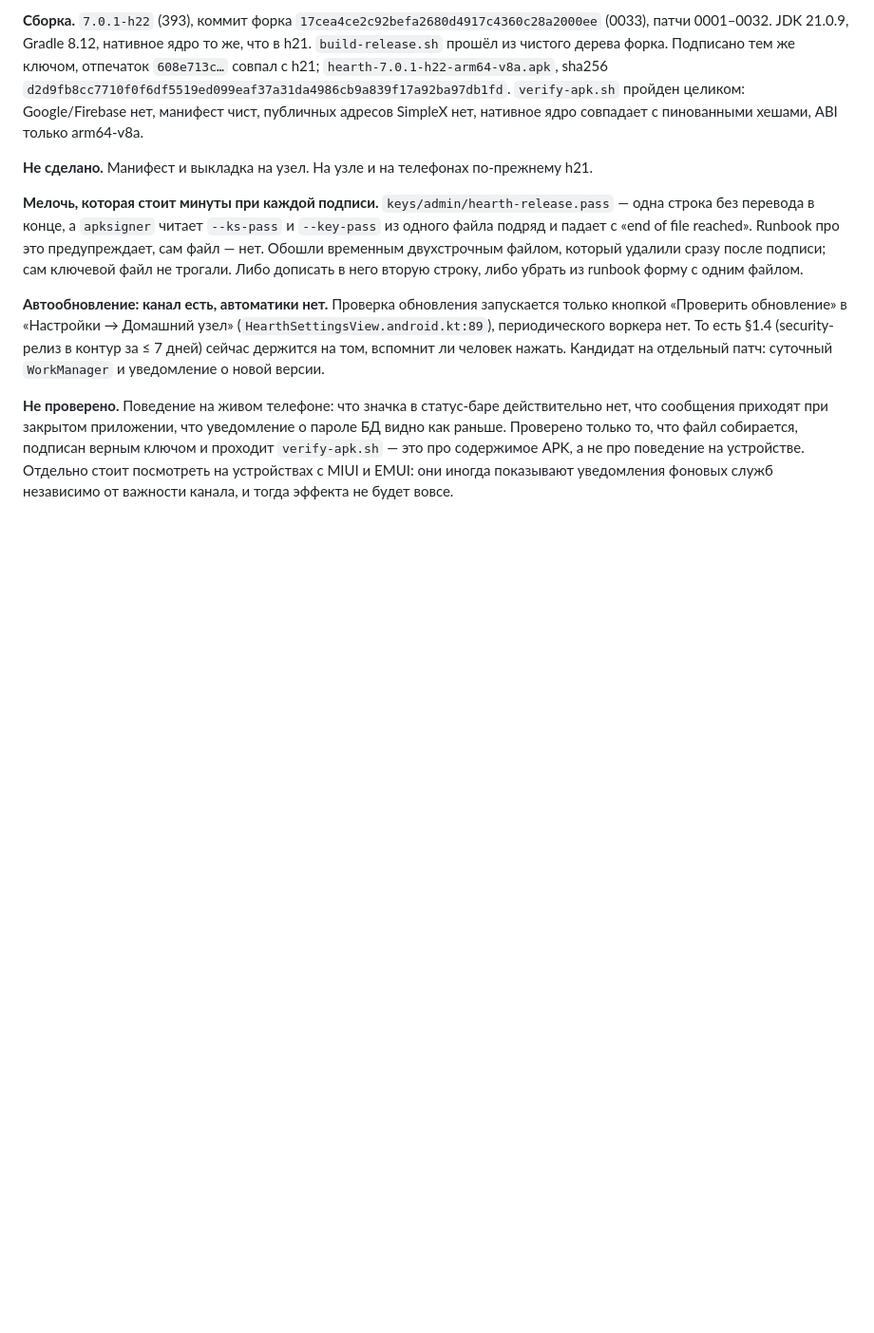
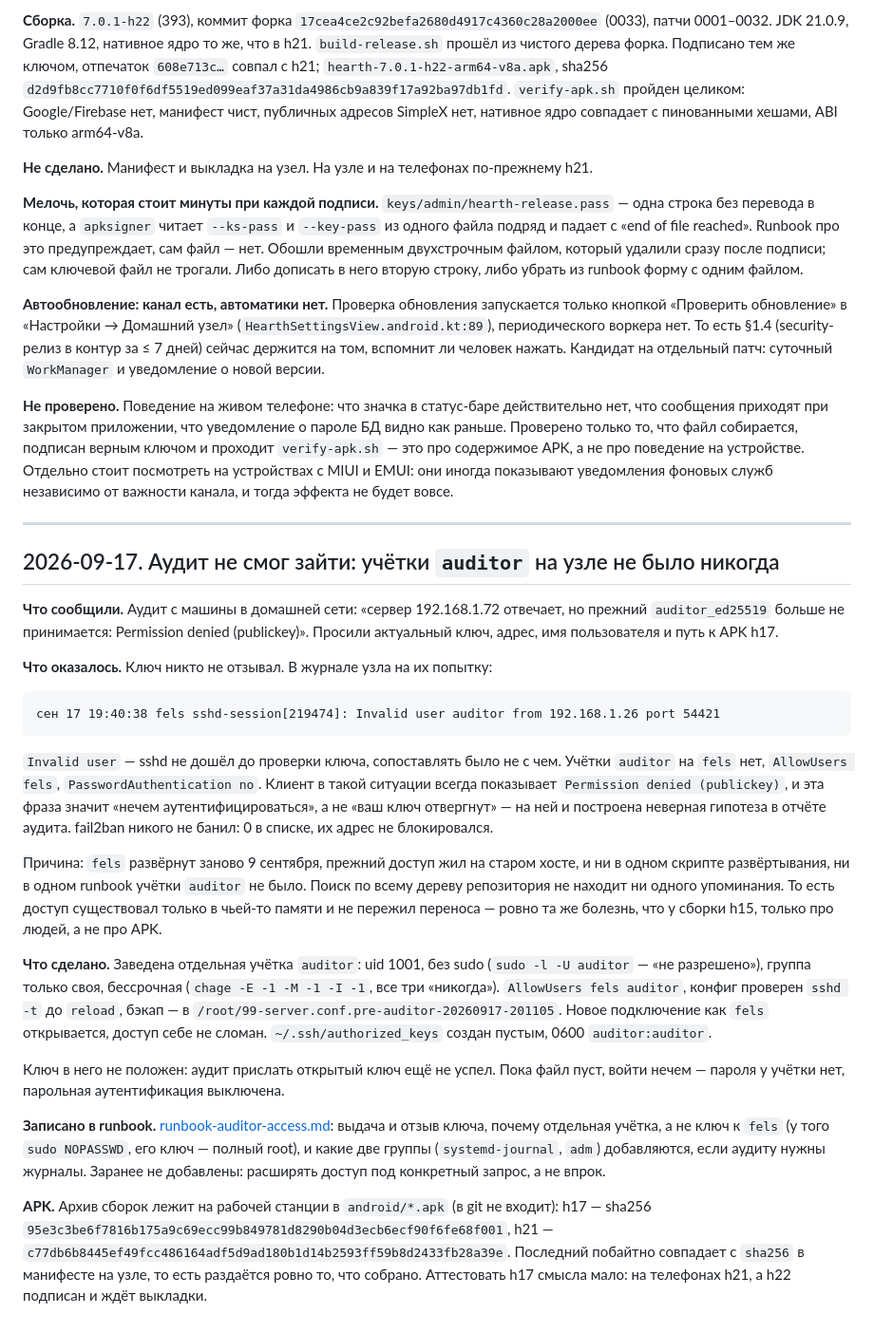
Before and after one commit to slow6r/hearth, a Markdown page: docs/deploy-fels-2026-09-09.md, the part around the change. Shown at 95% size. GitHub-like rendering; blank space fills up the shorter version.

````diff
--- a/docs/deploy-fels-2026-09-09.md
+++ b/docs/deploy-fels-2026-09-09.md
@@ -858,3 +858,48 @@ clippy чист.
 это про содержимое APK, а не про поведение на устройстве. Отдельно стоит посмотреть на
 устройствах с MIUI и EMUI: они иногда показывают уведомления фоновых служб независимо от
 важности канала, и тогда эффекта не будет вовсе.
+
+---
+
+## 2026-09-17. Аудит не смог зайти: учётки `auditor` на узле не было никогда
+
+**Что сообщили.** Аудит с машины в домашней сети: «сервер 192.168.1.72 отвечает, но прежний
+`auditor_ed25519` больше не принимается: Permission denied (publickey)». Просили актуальный
+ключ, адрес, имя пользователя и путь к APK h17.
+
+**Что оказалось.** Ключ никто не отзывал. В журнале узла на их попытку:
+
+```
+сен 17 19:40:38 fels sshd-session[219474]: Invalid user auditor from 192.168.1.26 port 54421
+```
+
+`Invalid user` — sshd не дошёл до проверки ключа, сопоставлять было не с чем. Учётки `auditor`
+на `fels` нет, `AllowUsers fels`, `PasswordAuthentication no`. Клиент в такой ситуации всегда
+показывает `Permission denied (publickey)`, и эта фраза значит «нечем аутентифицироваться», а не
+«ваш ключ отвергнут» — на ней и построена неверная гипотеза в отчёте аудита. fail2ban никого не
+банил: 0 в списке, их адрес не блокировался.
+
+Причина: `fels` развёрнут заново 9 сентября, прежний доступ жил на старом хосте, и ни в одном
+скрипте развёртывания, ни в одном runbook учётки `auditor` не было. Поиск по всему дереву
+репозитория не находит ни одного упоминания. То есть доступ существовал только в чьей-то памяти
+и не пережил переноса — ровно та же болезнь, что у сборки h15, только про людей, а не про APK.
+
+**Что сделано.** Заведена отдельная учётка `auditor`: uid 1001, без sudo (`sudo -l -U auditor` —
+«не разрешено»), группа только своя, бессрочная (`chage -E -1 -M -1 -I -1`, все три «никогда»).
+`AllowUsers fels auditor`, конфиг проверен `sshd -t` до `reload`, бэкап — в
+`/root/99-server.conf.pre-auditor-20260917-201105`. Новое подключение как `fels` открывается,
+доступ себе не сломан. `~/.ssh/authorized_keys` создан пустым, 0600 `auditor:auditor`.
+
+Ключ в него не положен: аудит прислать открытый ключ ещё не успел. Пока файл пуст, войти нечем —
+пароля у учётки нет, парольная аутентификация выключена.
+
+**Записано в runbook.** [runbook-auditor-access.md](runbook-auditor-access.md): выдача и отзыв
+ключа, почему отдельная учётка, а не ключ к `fels` (у того `sudo NOPASSWD`, его ключ — полный
+root), и какие две группы (`systemd-journal`, `adm`) добавляются, если аудиту нужны журналы.
+Заранее не добавлены: расширять доступ под конкретный запрос, а не впрок.
+
+**APK.** Архив сборок лежит на рабочей станции в `android/*.apk` (в git не входит):
+h17 — sha256 `95e3c3be6f7816b175a9c69ecc99b849781d8290b04d3ecb6ecf90f6fe68f001`,
+h21 — `c77db6b8445ef49fcc486164adf5d9ad180b1d14b2593ff59b8d2433fb28a39e`. Последний побайтно
+совпадает с `sha256` в манифесте на узле, то есть раздаётся ровно то, что собрано. Аттестовать
+h17 смысла мало: на телефонах h21, а h22 подписан и ждёт выкладки.
````
Also changed, not shown: docs/README.md (+1 -0 lines), docs/runbook-auditor-access.md (added, +85 -0 lines).
